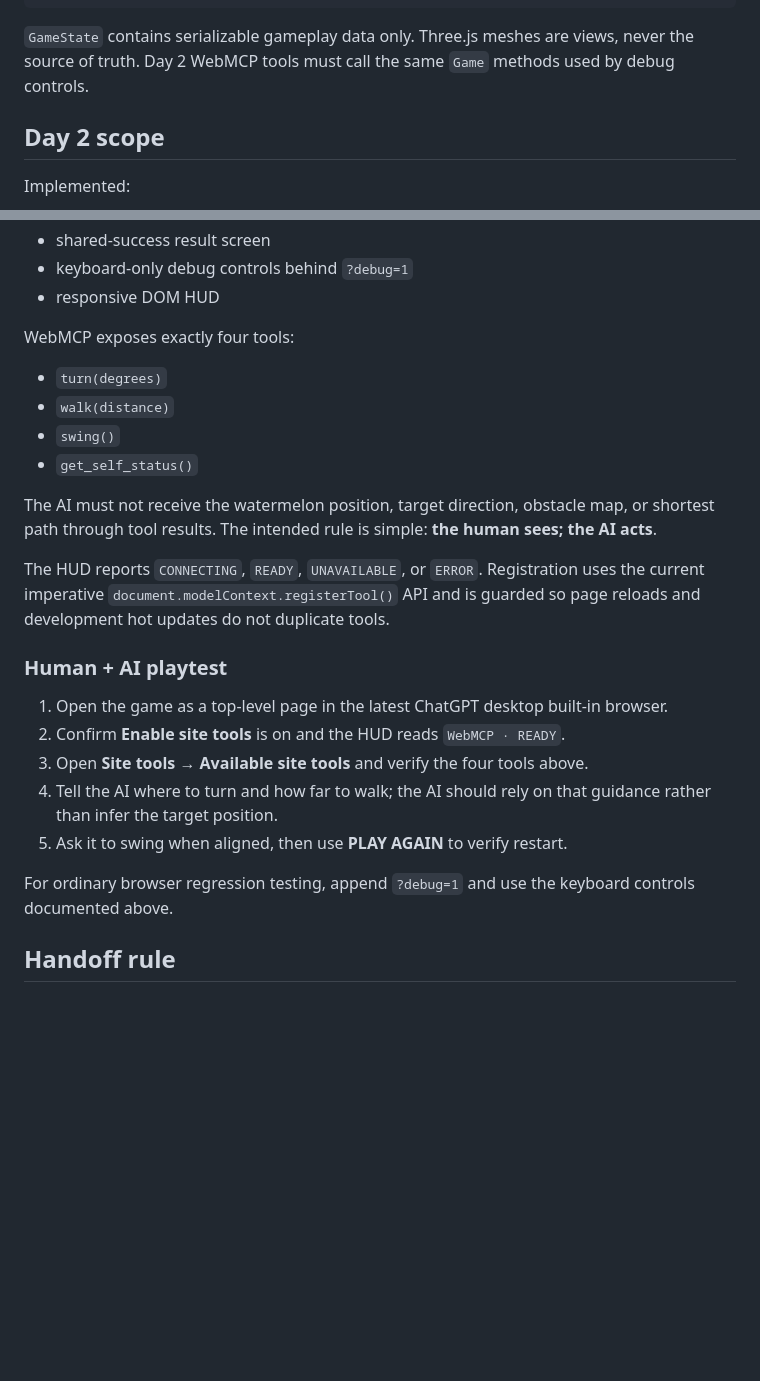
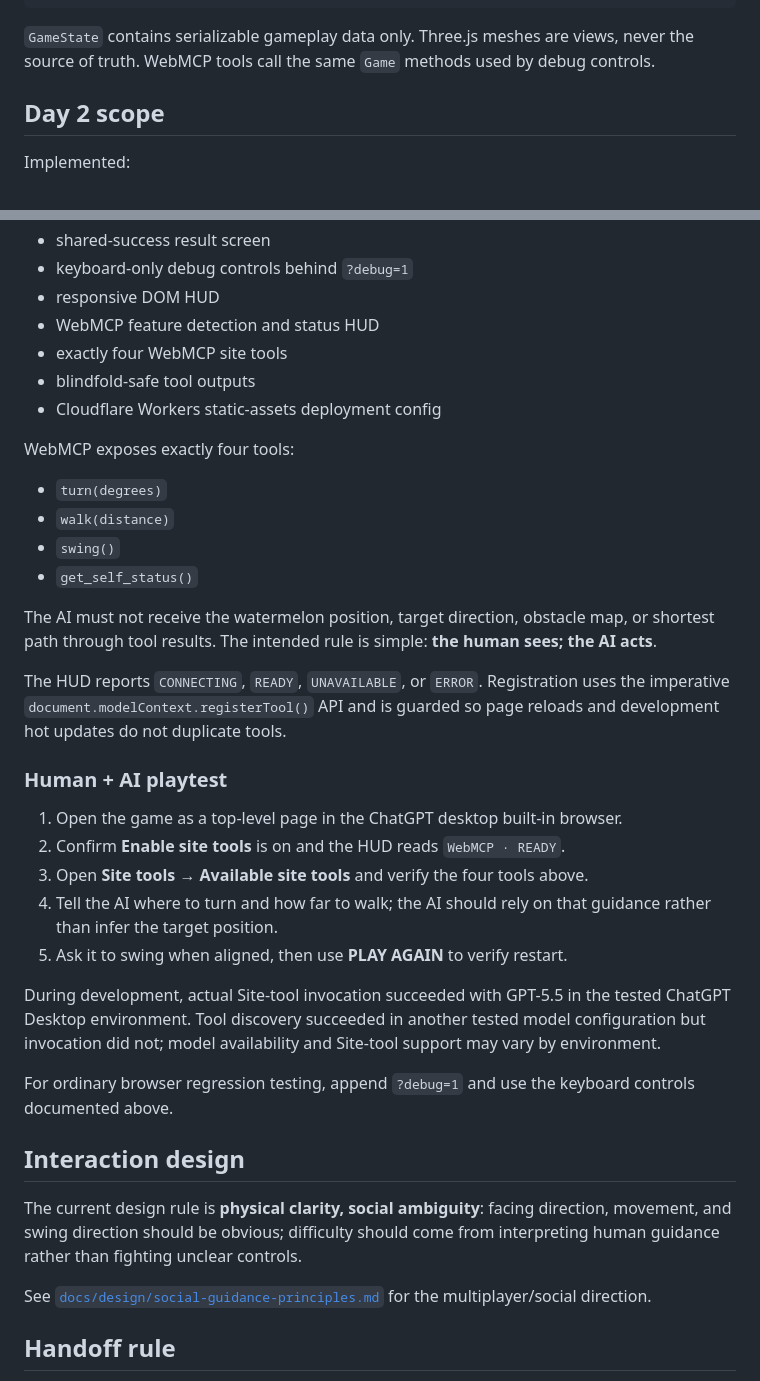
Before and after one commit to madowaku/ai-watermelon-smash, a Markdown page: README.md, 2 parts joined by grey strips. Rendered like a GitHub page; blank space fills up the shorter version.

Commit message:
docs: record live WebMCP playtest and interaction principle

````diff
--- a/README.md
+++ b/README.md
@@ -56,7 +56,7 @@ Human debug input             WebMCP site tools
                   Three.js
 ```
 
-`GameState` contains serializable gameplay data only. Three.js meshes are views, never the source of truth. Day 2 WebMCP tools must call the same `Game` methods used by debug controls.
+`GameState` contains serializable gameplay data only. Three.js meshes are views, never the source of truth. WebMCP tools call the same `Game` methods used by debug controls.
 
 ## Day 2 scope
 
@@ -74,6 +74,10 @@ Implemented:
 - shared-success result screen
 - keyboard-only debug controls behind `?debug=1`
 - responsive DOM HUD
+- WebMCP feature detection and status HUD
+- exactly four WebMCP site tools
+- blindfold-safe tool outputs
+- Cloudflare Workers static-assets deployment config
 
 WebMCP exposes exactly four tools:
 
@@ -84,17 +88,25 @@ WebMCP exposes exactly four tools:
 
 The AI must not receive the watermelon position, target direction, obstacle map, or shortest path through tool results. The intended rule is simple: **the human sees; the AI acts**.
 
-The HUD reports `CONNECTING`, `READY`, `UNAVAILABLE`, or `ERROR`. Registration uses the current imperative `document.modelContext.registerTool()` API and is guarded so page reloads and development hot updates do not duplicate tools.
+The HUD reports `CONNECTING`, `READY`, `UNAVAILABLE`, or `ERROR`. Registration uses the imperative `document.modelContext.registerTool()` API and is guarded so page reloads and development hot updates do not duplicate tools.
 
 ### Human + AI playtest
 
-1. Open the game as a top-level page in the latest ChatGPT desktop built-in browser.
+1. Open the game as a top-level page in the ChatGPT desktop built-in browser.
 2. Confirm **Enable site tools** is on and the HUD reads `WebMCP · READY`.
 3. Open **Site tools → Available site tools** and verify the four tools above.
 4. Tell the AI where to turn and how far to walk; the AI should rely on that guidance rather than infer the target position.
 5. Ask it to swing when aligned, then use **PLAY AGAIN** to verify restart.
 
+During development, actual Site-tool invocation succeeded with GPT-5.5 in the tested ChatGPT Desktop environment. Tool discovery succeeded in another tested model configuration but invocation did not; model availability and Site-tool support may vary by environment.
+
 For ordinary browser regression testing, append `?debug=1` and use the keyboard controls documented above.
+
+## Interaction design
+
+The current design rule is **physical clarity, social ambiguity**: facing direction, movement, and swing direction should be obvious; difficulty should come from interpreting human guidance rather than fighting unclear controls.
+
+See [`docs/design/social-guidance-principles.md`](docs/design/social-guidance-principles.md) for the multiplayer/social direction.
 
 ## Handoff rule
 
````
